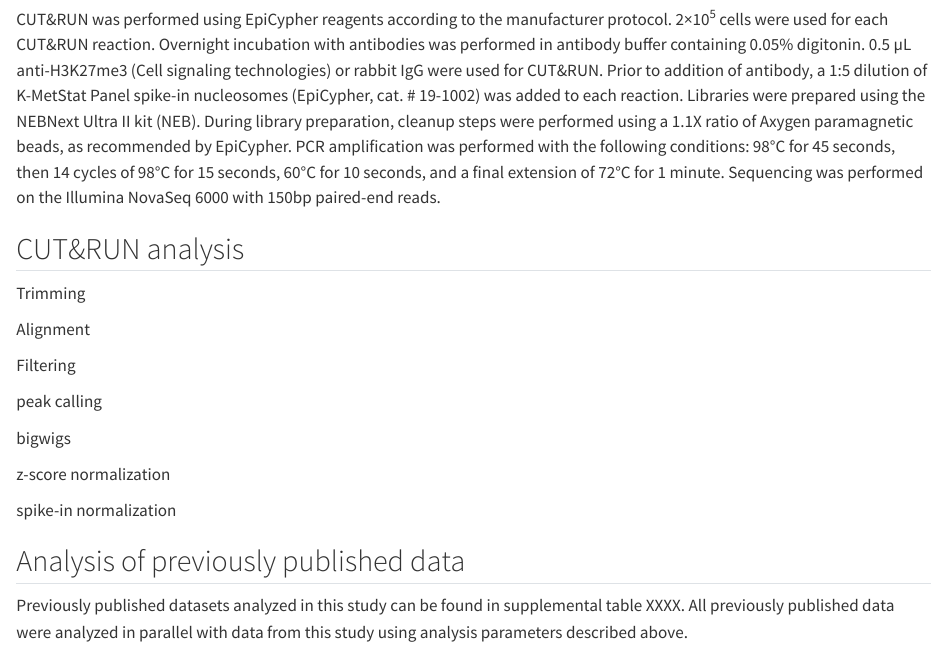
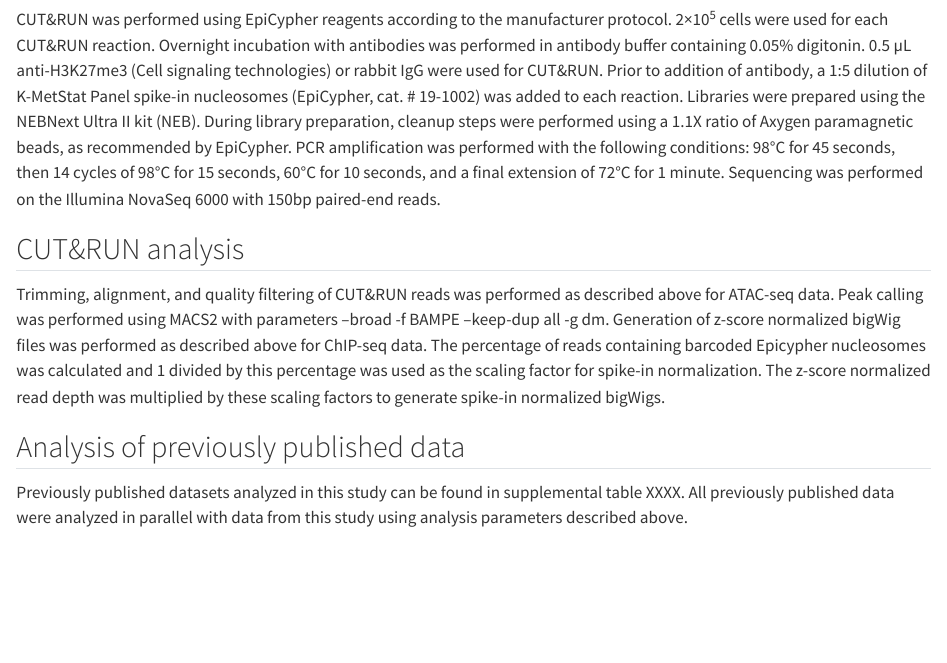
Before and after one commit to tjgibson/S2_pioneers_manuscript, a Quarto document (manuscript/manuscript_sections/_05_Methods.qmd): the page in a window 1100 px wide, from 3780 px down before the commit and from 3810 px down after it, so that both start at the same text. Rendered offline with R 4.5, knitr and Pandoc in place of Quarto, with nearby package versions.

Commit message:
add CUT&RUN analysis to methods

```diff
--- a/manuscript/manuscript_sections/_05_Methods.qmd
+++ b/manuscript/manuscript_sections/_05_Methods.qmd
@@ -1,3 +1,9 @@
+---
+editor:
+  markdown:
+    wrap: sentence
+---
+
 ## Reagents
 
 | Reagent                               | Source/vendor             | Catalog/accession \# | Notes                   |
@@ -146,19 +153,11 @@ Sequencing was performed on the Illumina NovaSeq 6000 with 150bp paired-end read
 
 ## CUT&RUN analysis
 
-Trimming
-
-Alignment
-
-Filtering
-
-peak calling
-
-bigwigs
-
-z-score normalization
-
-spike-in normalization
+Trimming, alignment, and quality filtering of CUT&RUN reads was performed as described above for ATAC-seq data.
+Peak calling was performed using MACS2 with parameters --broad -f BAMPE --keep-dup all -g dm.
+Generation of z-score normalized bigWig files was performed as described above for ChIP-seq data.
+The percentage of reads containing barcoded Epicypher nucleosomes was calculated and 1 divided by this percentage was used as the scaling factor for spike-in normalization.
+The z-score normalized read depth was multiplied by these scaling factors to generate spike-in normalized bigWigs.
 
 ## Analysis of previously published data
 
```
Also changed, not shown: manuscript/manuscript_sections/_05_Methods.qmd (1 more changed lines).
